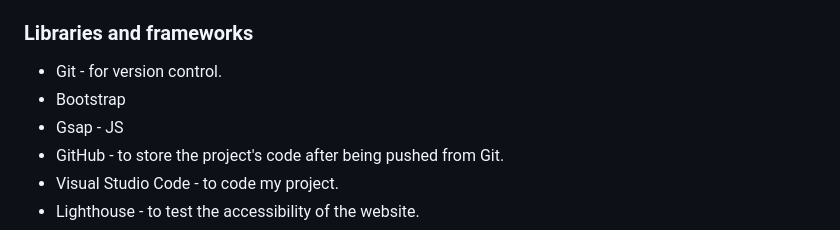
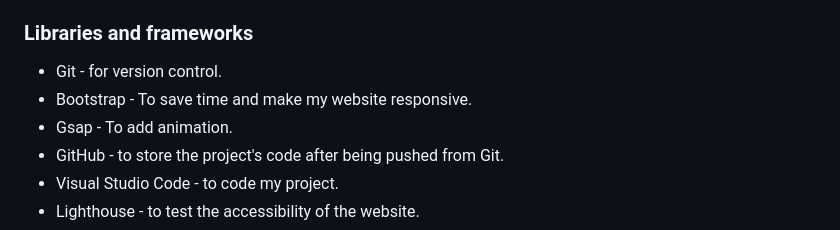
Before and after one commit to Yasirwiifto/My-Second-Portfolio, a Markdown page: README.md, the part around the change. Rendered like a GitHub page.

Commit message:
Docs: added content in the Libraries and frameworks

```diff
--- a/README.md
+++ b/README.md
@@ -240,8 +240,8 @@ I utilized Lighthouse, a feature within Chrome Developer Tools, to assess the we
 ### Libraries and frameworks
 
 * Git - for version control.
-* Bootstrap
-* Gsap - JS
+* Bootstrap - To save time and make my website responsive.
+* Gsap - To add animation.
 * GitHub - to store the project's code after being pushed from Git.
 * Visual Studio Code - to code my project.
 * Lighthouse - to test the accessibility of the website.
```
